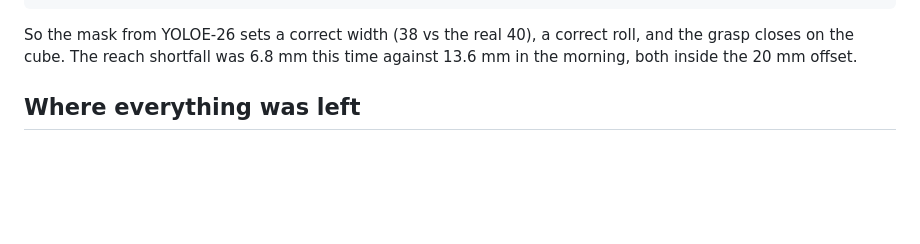
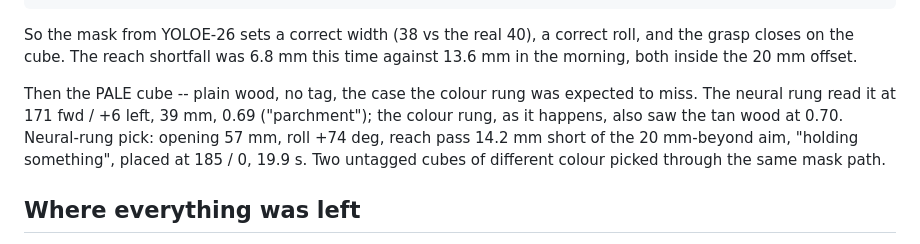
Before and after one commit to mys3544/AMEC-roboARM, a Markdown page: docs/STATUS.md, the part around the change. Drawn GitHub-style; blank space fills up the shorter version.

Commit message:
STATUS: the untagged wooden cube picks through the neural rung too
Co-Authored-By: Claude Fable 5.1 <noreply@anthropic.com>

```diff
--- a/docs/STATUS.md
+++ b/docs/STATUS.md
@@ -71,6 +71,13 @@ back -- a refused connection leaves the last battery number on screen). At
 So the mask from YOLOE-26 sets a correct width (38 vs the real 40), a correct
 roll, and the grasp closes on the cube. The reach shortfall was 6.8 mm this
 time against 13.6 mm in the morning, both inside the 20 mm offset.
+
+Then the PALE cube -- plain wood, no tag, the case the colour rung was
+expected to miss. The neural rung read it at 171 fwd / +6 left, 39 mm, 0.69
+("parchment"); the colour rung, as it happens, also saw the tan wood at 0.70.
+Neural-rung pick: opening 57 mm, roll +74 deg, reach pass 14.2 mm short of
+the 20 mm-beyond aim, "holding something", placed at 185 / 0, 19.9 s. Two
+untagged cubes of different colour picked through the same mask path.
 
 ## Where everything was left
 
```
